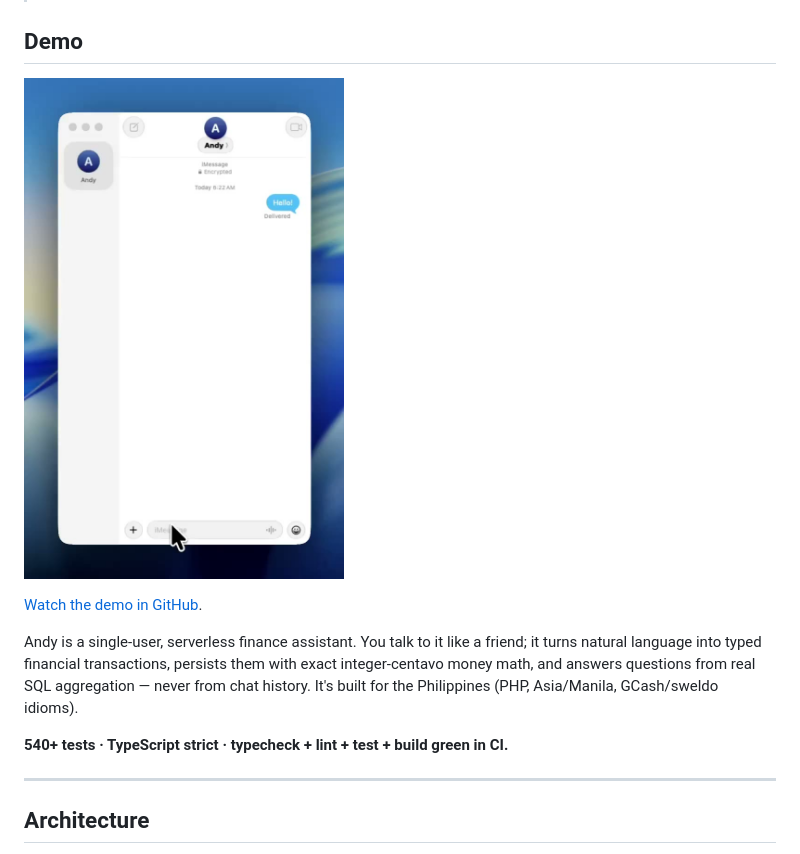
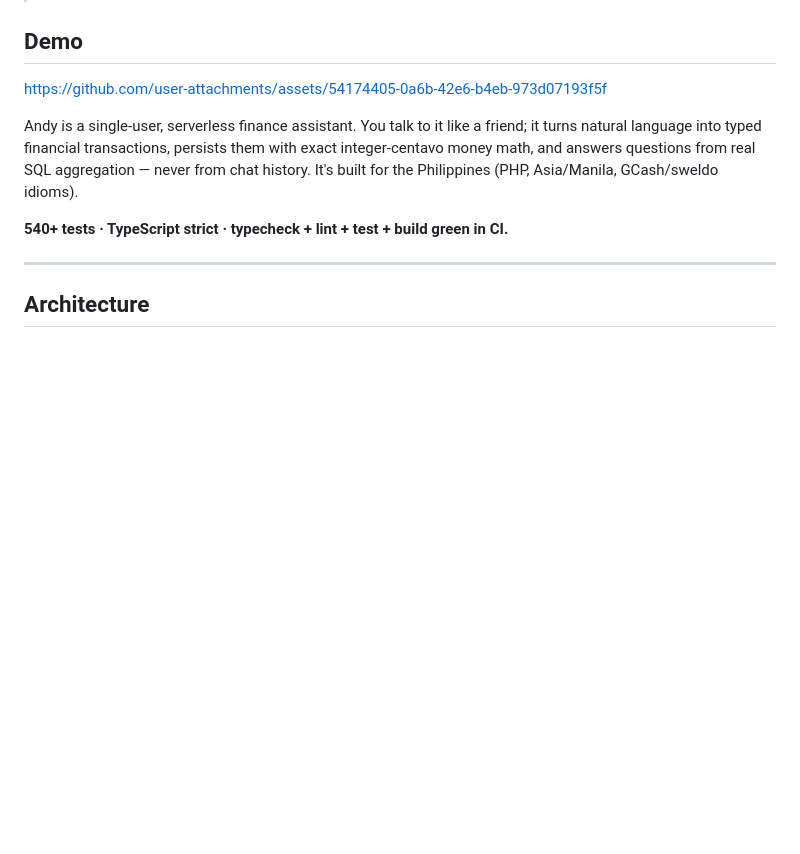
Before and after one commit to ndycode/andy, a Markdown page: README.md, the part around the change. GitHub-like rendering; blank space fills up the shorter version.

Commit message:
Embed playable GitHub demo

```diff
--- a/README.md
+++ b/README.md
@@ -10,13 +10,7 @@
 
 ## Demo
 
-<p>
-  <a href="./public/demo/messages.mp4">
-    <img src="./public/demo/messages-poster.jpg" alt="Andy iMessage demo" width="320" />
-  </a>
-</p>
-
-[Watch the demo in GitHub](./public/demo/messages.mp4).
+https://github.com/user-attachments/assets/54174405-0a6b-42e6-b4eb-973d07193f5f
 
 Andy is a single-user, serverless finance assistant. You talk to it like a friend; it turns natural language into typed financial transactions, persists them with exact integer-centavo money math, and answers questions from real SQL aggregation — never from chat history. It's built for the Philippines (PHP, Asia/Manila, GCash/sweldo idioms).
 
```
